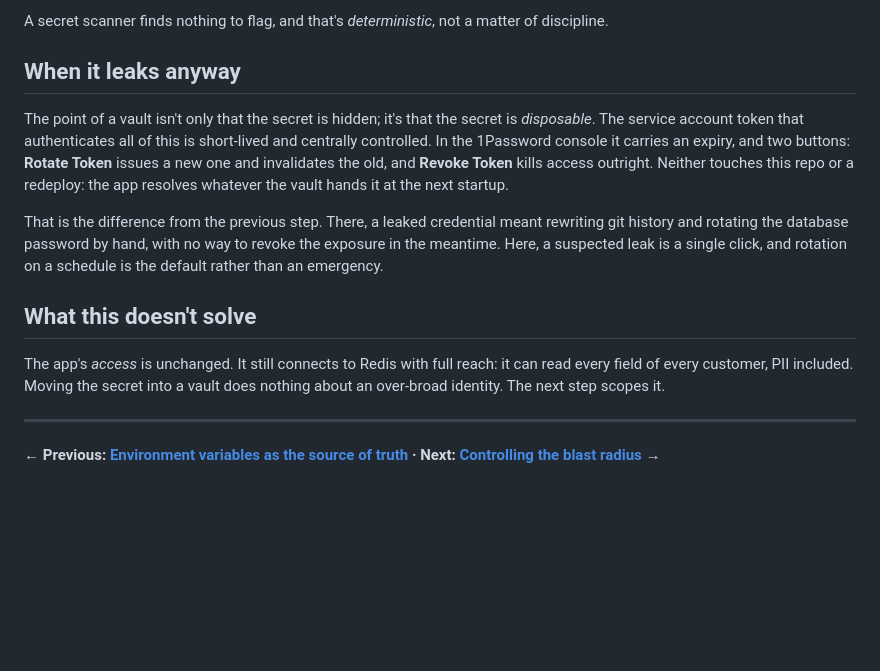
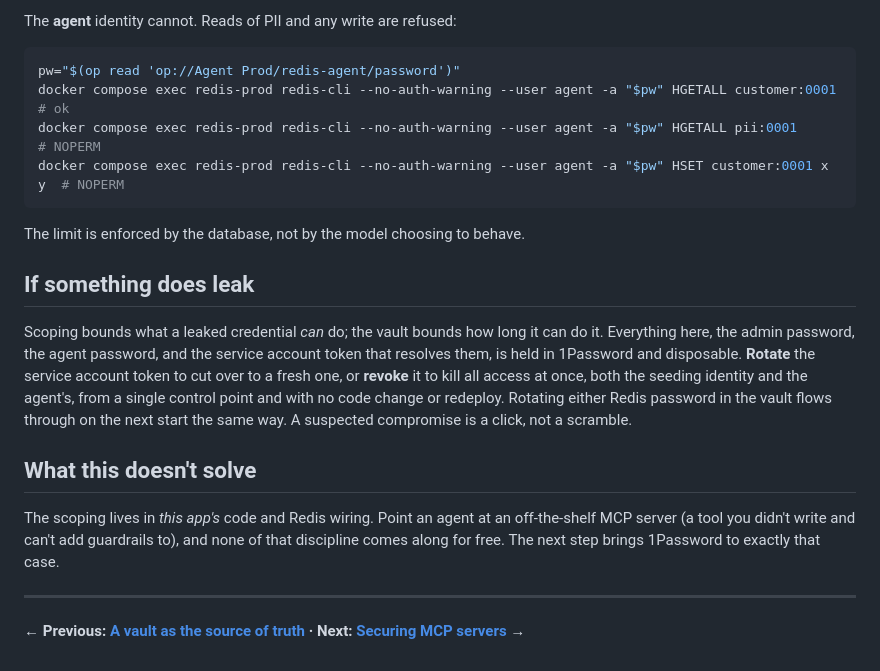
Before and after one commit to riferrei/securing-agent-secrets, a Markdown page: README.md, the part around one of its changes. Drawn GitHub-style; blank space fills up the shorter version.

````diff
--- a/README.md
+++ b/README.md
@@ -83,30 +78,36 @@ git grep -i 'redis.*password'   # nothing sensitive is tracked
 ```
 
-A secret scanner finds nothing to flag, and that's *deterministic*, not a matter
-of discipline.
+The **agent** identity cannot. Reads of PII and any write are refused:
 
-## When it leaks anyway
+```bash
+pw="$(op read 'op://Agent Prod/redis-agent/password')"
+docker compose exec redis-prod redis-cli --no-auth-warning --user agent -a "$pw" HGETALL customer:0001  # ok
+docker compose exec redis-prod redis-cli --no-auth-warning --user agent -a "$pw" HGETALL pii:0001        # NOPERM
+docker compose exec redis-prod redis-cli --no-auth-warning --user agent -a "$pw" HSET customer:0001 x y  # NOPERM
+```
 
-The point of a vault isn't only that the secret is hidden; it's that the secret
-is *disposable*. The service account token that authenticates all of this is
-short-lived and centrally controlled. In the 1Password console it carries an
-expiry, and two buttons: **Rotate Token** issues a new one and invalidates the
-old, and **Revoke Token** kills access outright. Neither touches this repo or a
-redeploy: the app resolves whatever the vault hands it at the next startup.
+The limit is enforced by the database, not by the model choosing to behave.
 
-That is the difference from the previous step. There, a leaked credential meant
-rewriting git history and rotating the database password by hand, with no way to
-revoke the exposure in the meantime. Here, a suspected leak is a single click,
-and rotation on a schedule is the default rather than an emergency.
+## If something does leak
+
+Scoping bounds what a leaked credential *can* do; the vault bounds how long it
+can do it. Everything here, the admin password, the agent password, and the
+service account token that resolves them, is held in 1Password and disposable.
+**Rotate** the service account token to cut over to a fresh one, or **revoke** it
+to kill all access at once, both the seeding identity and the agent's, from a
+single control point and with no code change or redeploy. Rotating either Redis
+password in the vault flows through on the next start the same way. A suspected
+compromise is a click, not a scramble.
 
 ## What this doesn't solve
 
-The app's *access* is unchanged. It still connects to Redis with full reach: it
-can read every field of every customer, PII included. Moving the secret into a
-vault does nothing about an over-broad identity. The next step scopes it.
+The scoping lives in *this app's* code and Redis wiring. Point an agent at an
+off-the-shelf MCP server (a tool you didn't write and can't add guardrails to),
+and none of that discipline comes along for free. The next step brings 1Password
+to exactly that case.
 
 ---
 
-**← Previous: [Environment variables as the source of truth][prev] · Next: [Controlling the blast radius][next] →**
+**← Previous: [A vault as the source of truth][prev] · Next: [Securing MCP servers][next] →**
 
 [series]: https://github.com/riferrei/securing-agent-secrets
````
Also changed, not shown: other parts of README.md (+45 -50 lines), CLAUDE.md (+29 -22 lines), docs/architecture.png, 8 other files.
